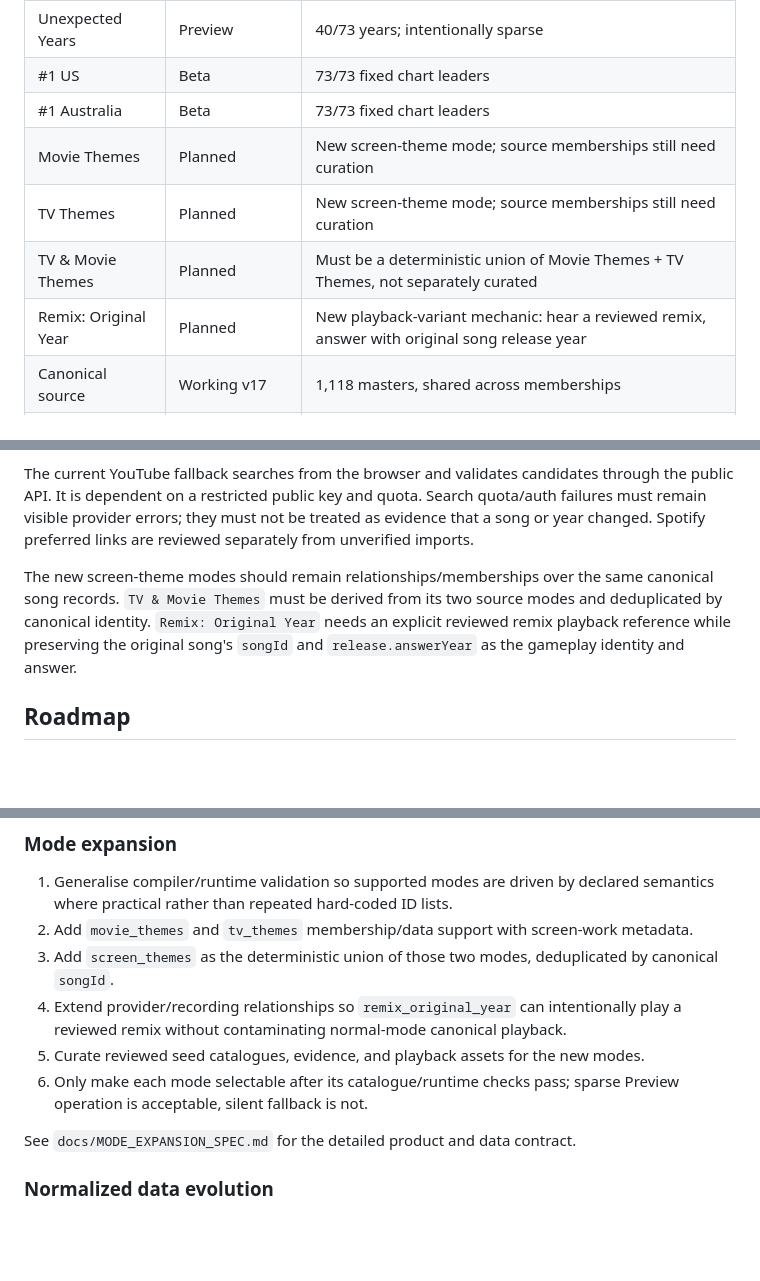
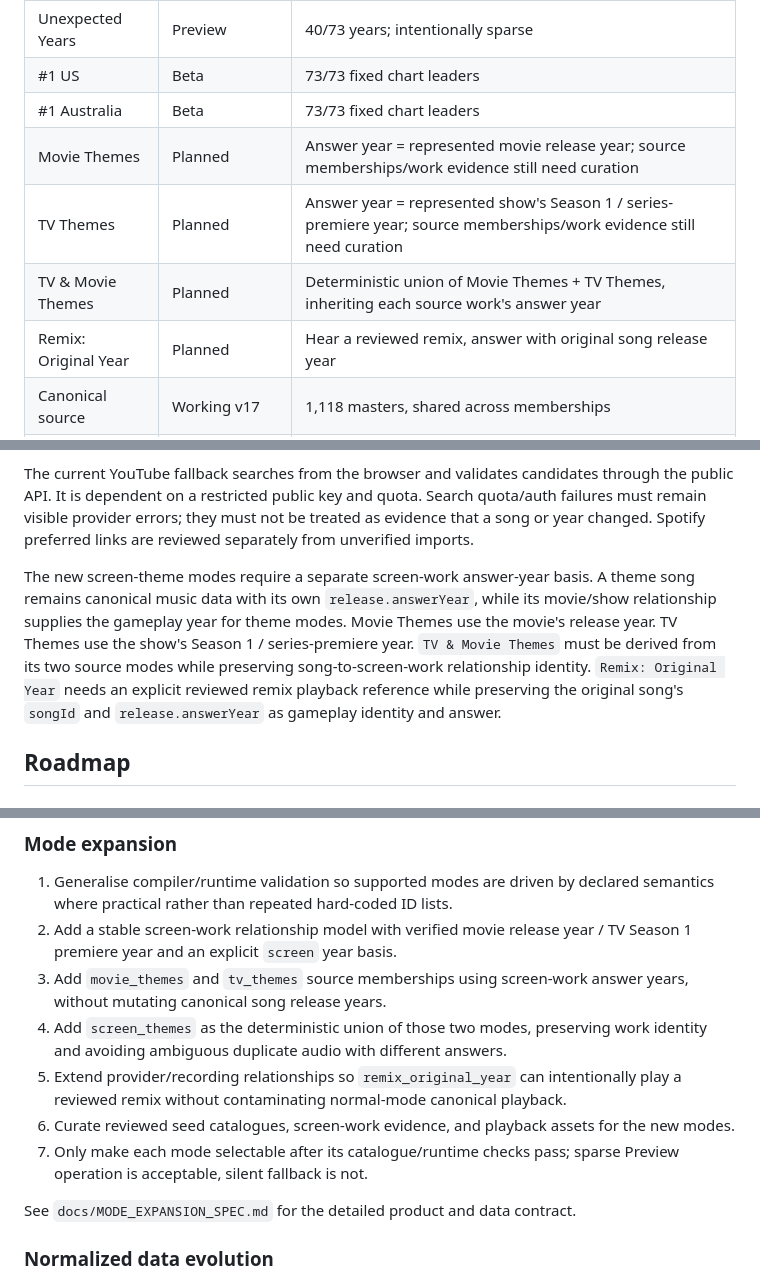
Before and after one commit to hwatson14/Guess-the-Song-Year, a Markdown page: docs/STATUS_AND_ROADMAP.md, 3 parts joined by grey strips. Rendered like a GitHub page; blank space fills up the shorter version.

Commit message:
Update roadmap for screen-work answer years

```diff
--- a/docs/STATUS_AND_ROADMAP.md
+++ b/docs/STATUS_AND_ROADMAP.md
@@ -15,10 +15,10 @@ The v17 architecture is a working multi-mode product backed by normalized JSON s
 | Unexpected Years | Preview | 40/73 years; intentionally sparse |
 | #1 US | Beta | 73/73 fixed chart leaders |
 | #1 Australia | Beta | 73/73 fixed chart leaders |
-| Movie Themes | Planned | New screen-theme mode; source memberships still need curation |
-| TV Themes | Planned | New screen-theme mode; source memberships still need curation |
-| TV & Movie Themes | Planned | Must be a deterministic union of Movie Themes + TV Themes, not separately curated |
-| Remix: Original Year | Planned | New playback-variant mechanic: hear a reviewed remix, answer with original song release year |
+| Movie Themes | Planned | Answer year = represented movie release year; source memberships/work evidence still need curation |
+| TV Themes | Planned | Answer year = represented show's Season 1 / series-premiere year; source memberships/work evidence still need curation |
+| TV & Movie Themes | Planned | Deterministic union of Movie Themes + TV Themes, inheriting each source work's answer year |
+| Remix: Original Year | Planned | Hear a reviewed remix, answer with original song release year |
 | Canonical source | Working v17 | 1,118 masters, shared across memberships |
 | Compiler | Working | Offline deterministic JSON compiler from `data/song-database.json` |
 | Provider links | Partially reviewed | Three preferred Spotify links; no preferred YouTube links; remaining imports are candidates |
@@ -32,7 +32,7 @@ The normalized JSON source separates master song facts from mode memberships and
 
 The current YouTube fallback searches from the browser and validates candidates through the public API. It is dependent on a restricted public key and quota. Search quota/auth failures must remain visible provider errors; they must not be treated as evidence that a song or year changed. Spotify preferred links are reviewed separately from unverified imports.
 
-The new screen-theme modes should remain relationships/memberships over the same canonical song records. `TV & Movie Themes` must be derived from its two source modes and deduplicated by canonical identity. `Remix: Original Year` needs an explicit reviewed remix playback reference while preserving the original song's `songId` and `release.answerYear` as the gameplay identity and answer.
+The new screen-theme modes require a separate screen-work answer-year basis. A theme song remains canonical music data with its own `release.answerYear`, while its movie/show relationship supplies the gameplay year for theme modes. Movie Themes use the movie's release year. TV Themes use the show's Season 1 / series-premiere year. `TV & Movie Themes` must be derived from its two source modes while preserving song-to-screen-work relationship identity. `Remix: Original Year` needs an explicit reviewed remix playback reference while preserving the original song's `songId` and `release.answerYear` as gameplay identity and answer.
 
 ## Roadmap
 
@@ -45,11 +45,12 @@ The new screen-theme modes should remain relationships/memberships over the same
 ### Mode expansion
 
 1. Generalise compiler/runtime validation so supported modes are driven by declared semantics where practical rather than repeated hard-coded ID lists.
-2. Add `movie_themes` and `tv_themes` membership/data support with screen-work metadata.
-3. Add `screen_themes` as the deterministic union of those two modes, deduplicated by canonical `songId`.
-4. Extend provider/recording relationships so `remix_original_year` can intentionally play a reviewed remix without contaminating normal-mode canonical playback.
-5. Curate reviewed seed catalogues, evidence, and playback assets for the new modes.
-6. Only make each mode selectable after its catalogue/runtime checks pass; sparse Preview operation is acceptable, silent fallback is not.
+2. Add a stable screen-work relationship model with verified movie release year / TV Season 1 premiere year and an explicit `screen` year basis.
+3. Add `movie_themes` and `tv_themes` source memberships using screen-work answer years, without mutating canonical song release years.
+4. Add `screen_themes` as the deterministic union of those two modes, preserving work identity and avoiding ambiguous duplicate audio with different answers.
+5. Extend provider/recording relationships so `remix_original_year` can intentionally play a reviewed remix without contaminating normal-mode canonical playback.
+6. Curate reviewed seed catalogues, screen-work evidence, and playback assets for the new modes.
+7. Only make each mode selectable after its catalogue/runtime checks pass; sparse Preview operation is acceptable, silent fallback is not.
 
 See `docs/MODE_EXPANSION_SPEC.md` for the detailed product and data contract.
 
```
Also changed, not shown: other parts of docs/STATUS_AND_ROADMAP.md (+1 -1 lines).
